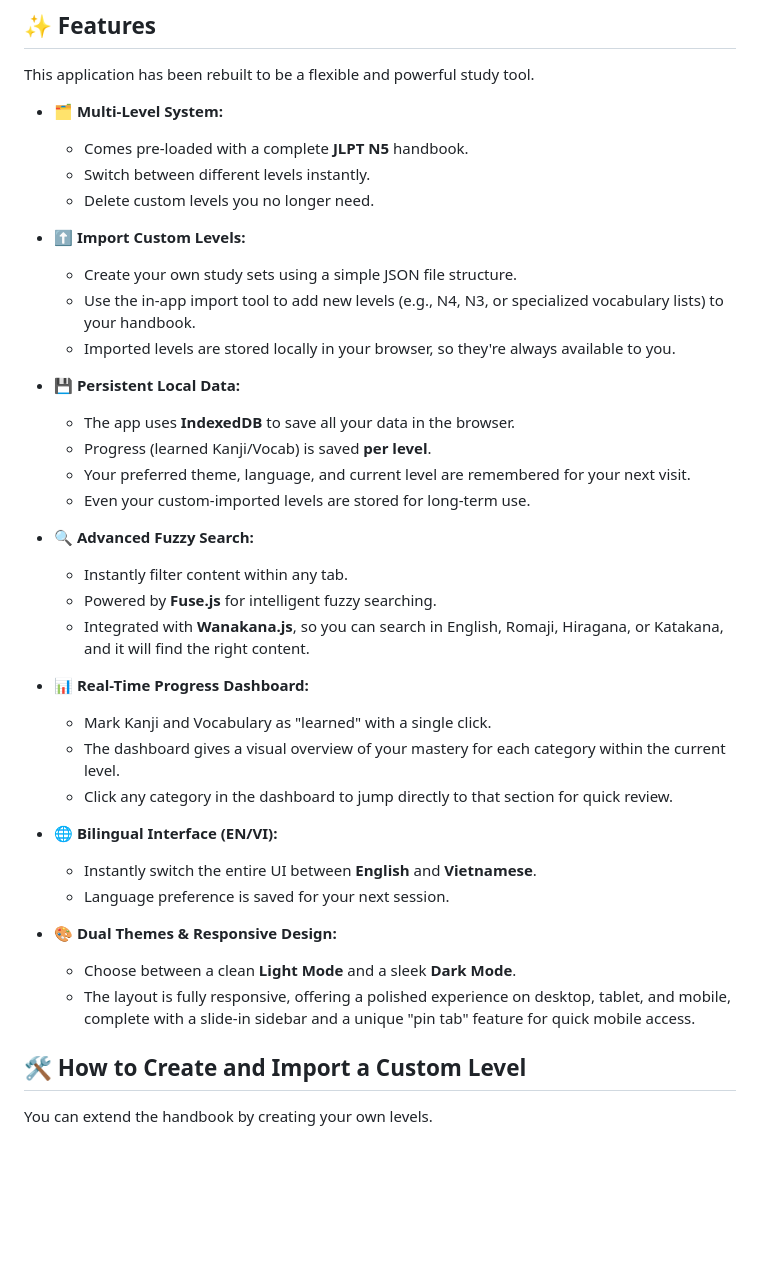
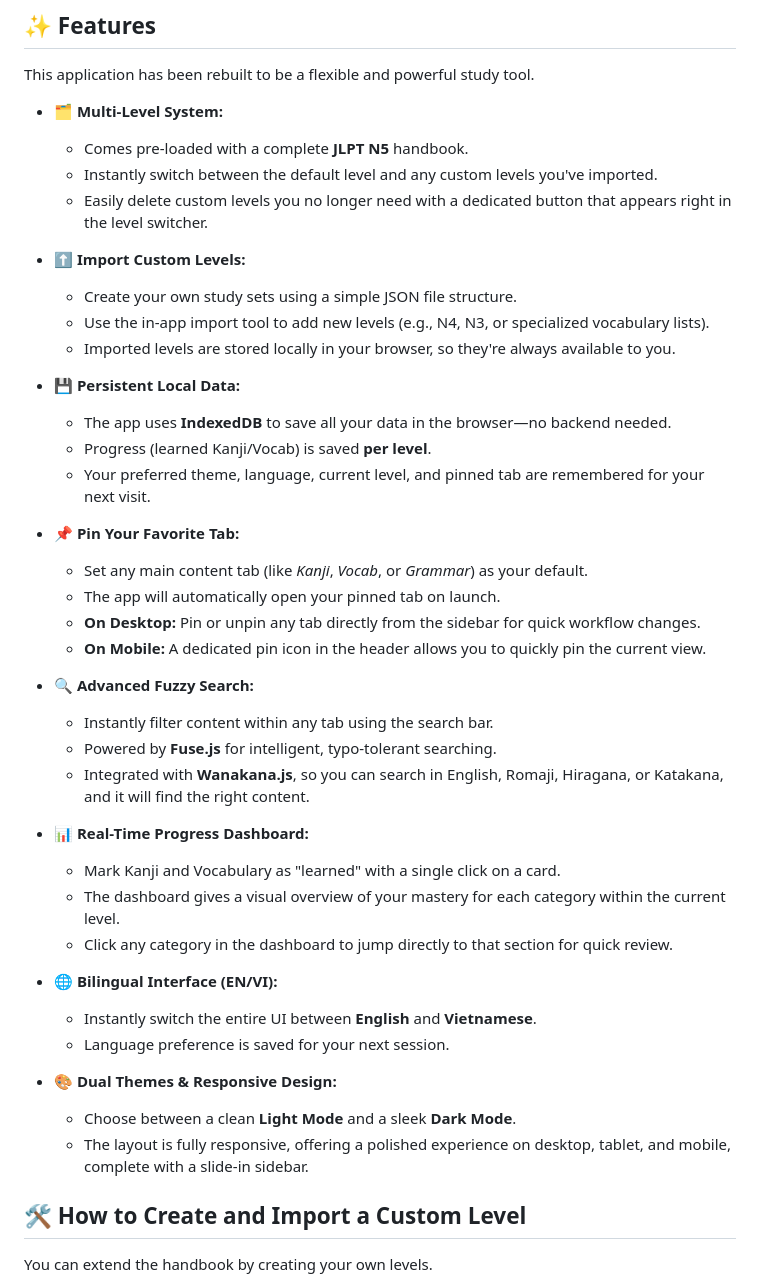
Before and after one commit to ghuyphan/n5-handbook, a Markdown page: README.md, the part around one of its changes. Drawn GitHub-style; blank space fills up the shorter version.

```diff
--- a/README.md
+++ b/README.md
@@ -20,27 +20,32 @@ This application has been rebuilt to be a flexible and powerful study tool.
 
 * **🗂️ Multi-Level System:**
     * Comes pre-loaded with a complete **JLPT N5** handbook.
-    * Switch between different levels instantly.
-    * Delete custom levels you no longer need.
+    * Instantly switch between the default level and any custom levels you've imported.
+    * Easily delete custom levels you no longer need with a dedicated button that appears right in the level switcher.
 
 * **⬆️ Import Custom Levels:**
     * Create your own study sets using a simple JSON file structure.
-    * Use the in-app import tool to add new levels (e.g., N4, N3, or specialized vocabulary lists) to your handbook.
+    * Use the in-app import tool to add new levels (e.g., N4, N3, or specialized vocabulary lists).
     * Imported levels are stored locally in your browser, so they're always available to you.
 
 * **💾 Persistent Local Data:**
-    * The app uses **IndexedDB** to save all your data in the browser.
+    * The app uses **IndexedDB** to save all your data in the browser—no backend needed.
     * Progress (learned Kanji/Vocab) is saved **per level**.
-    * Your preferred theme, language, and current level are remembered for your next visit.
-    * Even your custom-imported levels are stored for long-term use.
+    * Your preferred theme, language, current level, and pinned tab are remembered for your next visit.
+
+* **📌 Pin Your Favorite Tab:**
+    * Set any main content tab (like *Kanji*, *Vocab*, or *Grammar*) as your default.
+    * The app will automatically open your pinned tab on launch.
+    * **On Desktop:** Pin or unpin any tab directly from the sidebar for quick workflow changes.
+    * **On Mobile:** A dedicated pin icon in the header allows you to quickly pin the current view.
 
 * **🔍 Advanced Fuzzy Search:**
-    * Instantly filter content within any tab.
-    * Powered by **Fuse.js** for intelligent fuzzy searching.
+    * Instantly filter content within any tab using the search bar.
+    * Powered by **Fuse.js** for intelligent, typo-tolerant searching.
     * Integrated with **Wanakana.js**, so you can search in English, Romaji, Hiragana, or Katakana, and it will find the right content.
 
 * **📊 Real-Time Progress Dashboard:**
-    * Mark Kanji and Vocabulary as "learned" with a single click.
+    * Mark Kanji and Vocabulary as "learned" with a single click on a card.
     * The dashboard gives a visual overview of your mastery for each category within the current level.
     * Click any category in the dashboard to jump directly to that section for quick review.
 
@@ -50,7 +55,7 @@ This application has been rebuilt to be a flexible and powerful study tool.
 
 * **🎨 Dual Themes & Responsive Design:**
     * Choose between a clean **Light Mode** and a sleek **Dark Mode**.
-    * The layout is fully responsive, offering a polished experience on desktop, tablet, and mobile, complete with a slide-in sidebar and a unique "pin tab" feature for quick mobile access.
+    * The layout is fully responsive, offering a polished experience on desktop, tablet, and mobile, complete with a slide-in sidebar.
 
 ## 🛠️ How to Create and Import a Custom Level
 
```
Also changed, not shown: other parts of README.md (+14 -14 lines).
